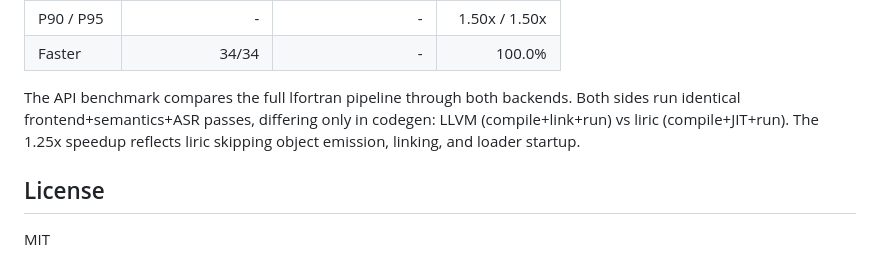
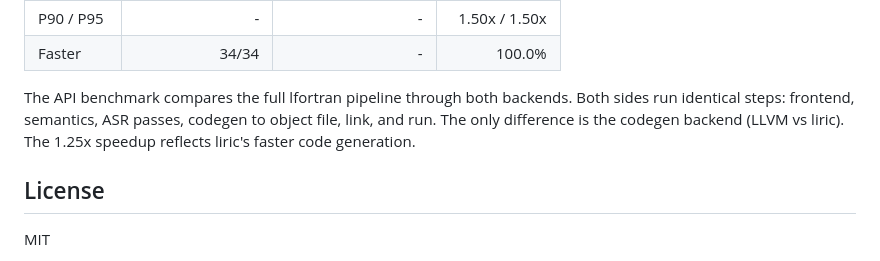
Before and after one commit to krystophny/liric, a Markdown page: README.md, the part around the change. GitHub-like rendering.

Commit message:
docs: update benchmark results and fairness notes
Both backends emit object files, link, and run - the speedup
is from faster code generation, not from skipping steps.

```diff
--- a/README.md
+++ b/README.md
@@ -134,9 +134,9 @@ parse+jit value is still emitted as a legacy metric for diagnostic use.
 | Faster | 34/34 | - | 100.0% |
 
 The API benchmark compares the full lfortran pipeline through both backends.
-Both sides run identical frontend+semantics+ASR passes, differing only in codegen:
-LLVM (compile+link+run) vs liric (compile+JIT+run). The 1.25x speedup reflects
-liric skipping object emission, linking, and loader startup.
+Both sides run identical steps: frontend, semantics, ASR passes, codegen to
+object file, link, and run. The only difference is the codegen backend (LLVM
+vs liric). The 1.25x speedup reflects liric's faster code generation.
 
 ## License
 
```
Also changed, not shown: CLAUDE.md (+4 -3 lines).
